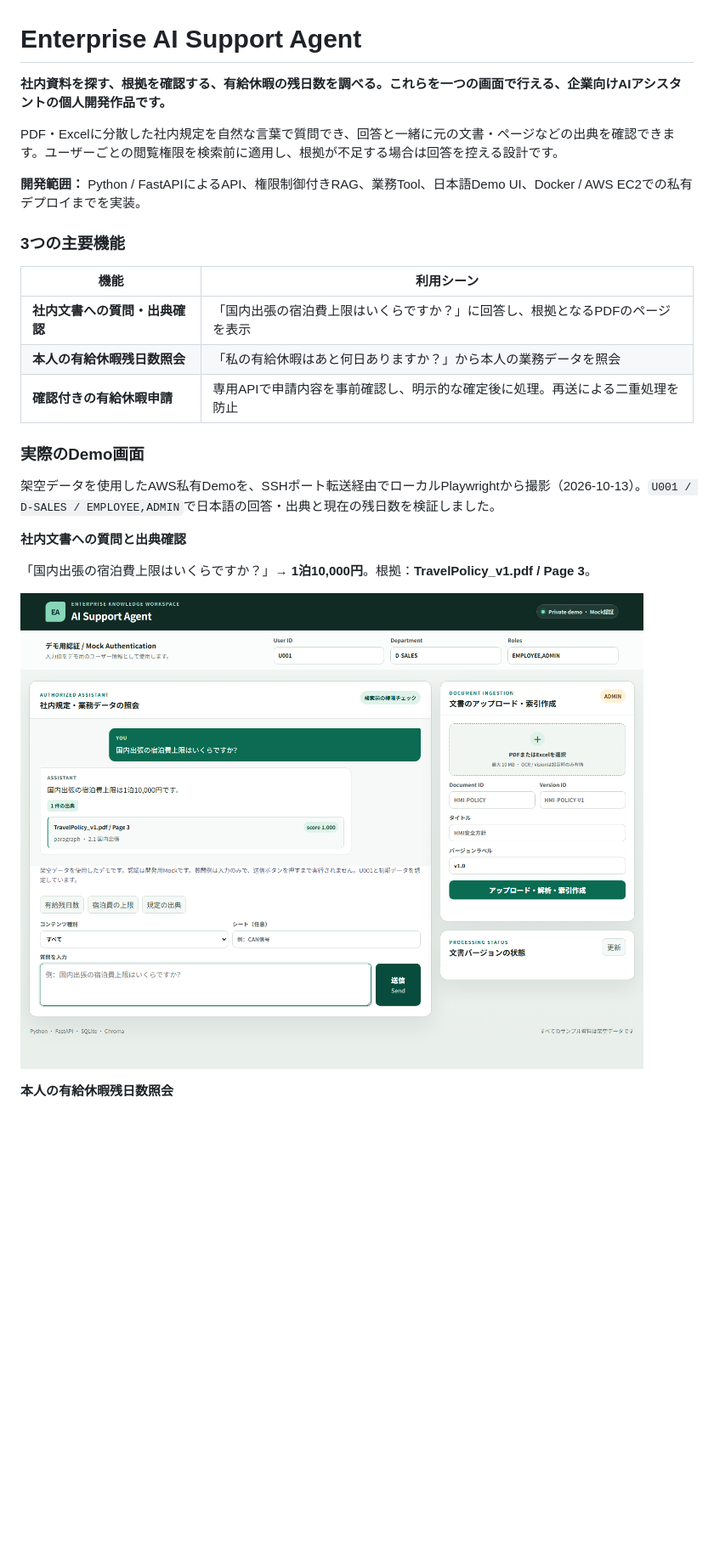
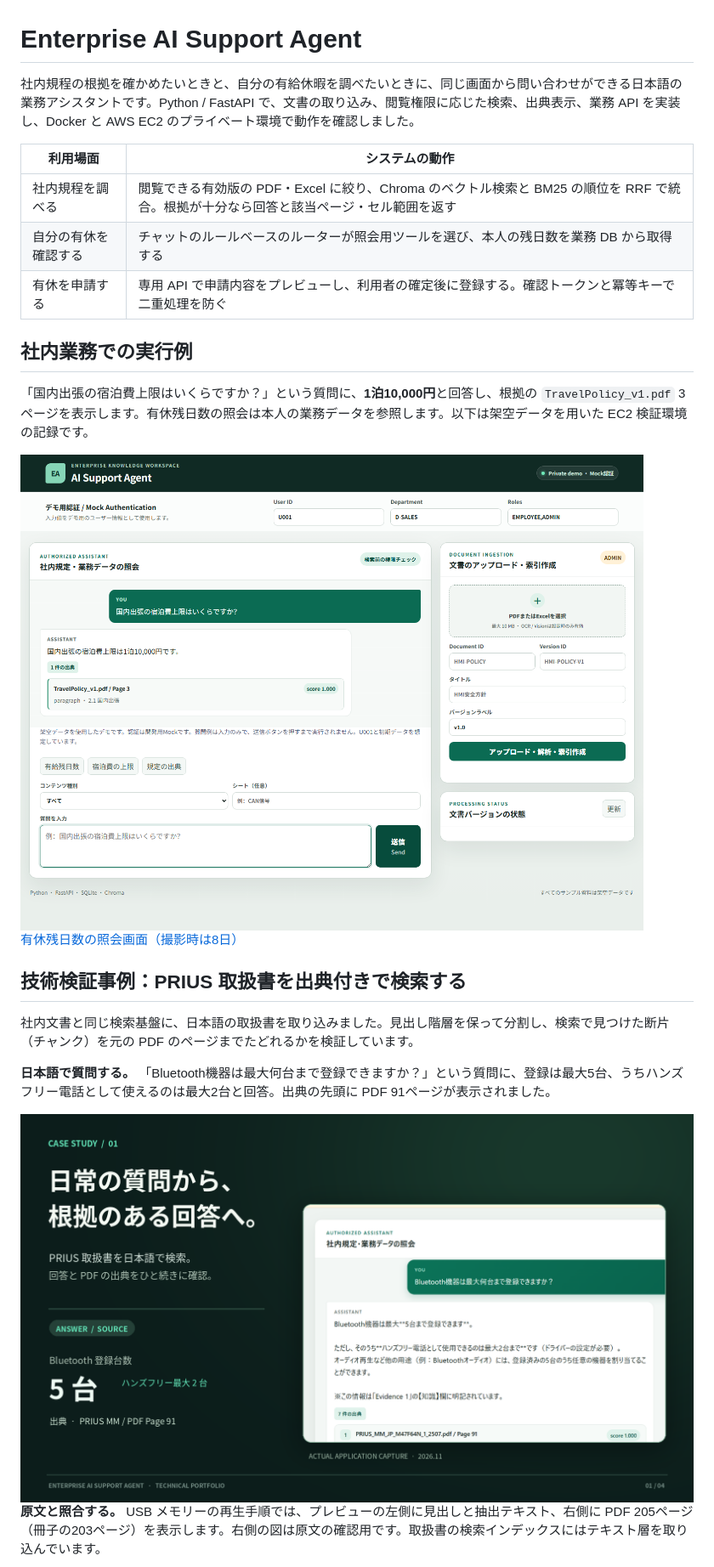
Before and after one commit to zhaoyangyang125/enterprise-ai-support-agent, a Markdown page: README.md, the part around one of its changes. Shown at 85% size. Drawn GitHub-style; pictures changed too: docs/images/portfolio/01_prius_answer_hero.png (added); blank space fills up the shorter version.

```diff
--- a/README.md
+++ b/README.md
@@ -1,28 +1,28 @@
 # Enterprise AI Support Agent
 
-**社内資料を探す、根拠を確認する、有給休暇の残日数を調べる。これらを一つの画面で行える、企業向けAIアシスタントの個人開発作品です。**
+社内規程の根拠を確かめたいときと、自分の有給休暇を調べたいときに、同じ画面から問い合わせができる日本語の業務アシスタントです。Python / FastAPI で、文書の取り込み、閲覧権限に応じた検索、出典表示、業務 API を実装し、Docker と AWS EC2 のプライベート環境で動作を確認しました。
 
-PDF・Excelに分散した社内規定を自然な言葉で質問でき、回答と一緒に元の文書・ページなどの出典を確認できます。ユーザーごとの閲覧権限を検索前に適用し、根拠が不足する場合は回答を控える設計です。
+| 利用場面 | システムの動作 |
+|---|---|
+| 社内規程を調べる | 閲覧できる有効版の PDF・Excel に絞り、Chroma のベクトル検索と BM25 の順位を RRF で統合。根拠が十分なら回答と該当ページ・セル範囲を返す |
+| 自分の有休を確認する | チャットのルールベースのルーターが照会用ツールを選び、本人の残日数を業務 DB から取得する |
+| 有休を申請する | 専用 API で申請内容をプレビューし、利用者の確定後に登録する。確認トークンと冪等キーで二重処理を防ぐ |
 
-**開発範囲：** Python / FastAPIによるAPI、権限制御付きRAG、業務Tool、日本語Demo UI、Docker / AWS EC2での私有デプロイまでを実装。
+## 社内業務での実行例
 
-### 3つの主要機能
+「国内出張の宿泊費上限はいくらですか？」という質問に、**1泊10,000円**と回答し、根拠の `TravelPolicy_v1.pdf` 3ページを表示します。有休残日数の照会は本人の業務データを参照します。以下は架空データを用いた EC2 検証環境の記録です。
 
-| 機能 | 利用シーン |
-|---|---|
-| **社内文書への質問・出典確認** | 「国内出張の宿泊費上限はいくらですか？」に回答し、根拠となるPDFのページを表示 |
-| **本人の有給休暇残日数照会** | 「私の有給休暇はあと何日ありますか？」から本人の業務データを照会 |
-| **確認付きの有給休暇申請** | 専用APIで申請内容を事前確認し、明示的な確定後に処理。再送による二重処理を防止 |
+<img src="docs/images/rag-query.png" alt="出張規程の宿泊費上限と、根拠となる PDF の3ページ目" width="760">
 
-### 実際のDemo画面
+[有休残日数の照会画面（撮影時は8日）](docs/images/leave-balance.png)
 
-架空データを使用したAWS私有Demoを、SSHポート転送経由でローカルPlaywrightから撮影（2026-10-13）。`U001 / D-SALES / EMPLOYEE,ADMIN`で日本語の回答・出典と現在の残日数を検証しました。
+## 技術検証事例：PRIUS 取扱書を出典付きで検索する
 
-**社内文書への質問と出典確認**
+社内文書と同じ検索基盤に、日本語の取扱書を取り込みました。見出し階層を保って分割し、検索で見つけた断片（チャンク）を元の PDF のページまでたどれるかを検証しています。
 
-「国内出張の宿泊費上限はいくらですか？」→ **1泊10,000円**。根拠：**TravelPolicy_v1.pdf / Page 3**。
+**日本語で質問する。** 「Bluetooth機器は最大何台まで登録できますか？」という質問に、登録は最大5台、うちハンズフリー電話として使えるのは最大2台と回答。出典の先頭に PDF 91ページが表示されました。
 
-![国内出張の宿泊費照会とPDFの出典](docs/images/rag-query.png)
+<img src="docs/images/portfolio/01_prius_answer_hero.png" alt="Bluetooth 機器の登録台数についての日本語回答と、PRIUS 取扱書の PDF 91ページへの出典" width="840">
 
-**本人の有給休暇残日数照会**
+**原文と照合する。** USB メモリーの再生手順では、プレビューの左側に見出しと抽出テキスト、右側に PDF 205ページ（冊子の203ページ）を表示します。右側の図は原文の確認用です。取扱書の検索インデックスにはテキスト層を取り込んでいます。
 
```
Also changed, not shown: other parts of README.md (+54 -62 lines), docs/images/portfolio/02_chunk_pdf_evidence.png (added), docs/images/portfolio/03_embedding_evaluation.png (added), docs/images/portfolio/04_evidence_gate_refusal.png (added).
